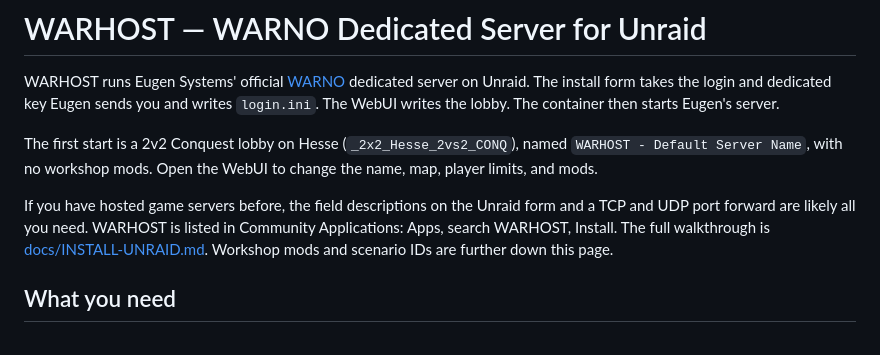
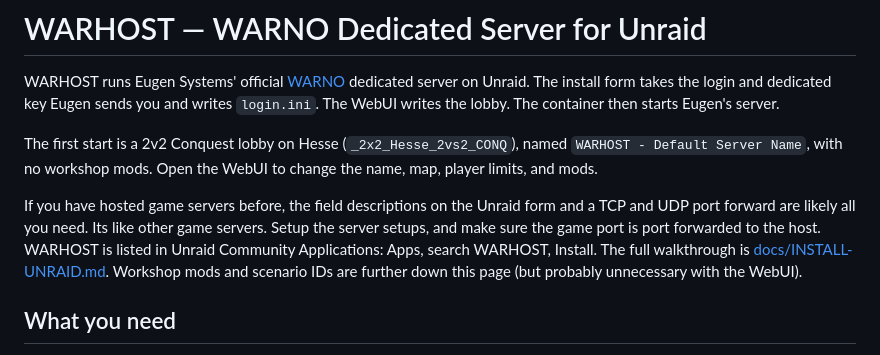
Before and after one commit to suchamoneypit/WARHOST, a Markdown page: README.md, the part around the change. GitHub-like rendering.

Commit message:
Update README.md
better wording

```diff
--- a/README.md
+++ b/README.md
@@ -4,7 +4,7 @@ WARHOST runs Eugen Systems' official [WARNO](https://store.steampowered.com/app/
 
 The first start is a 2v2 Conquest lobby on Hesse (`_2x2_Hesse_2vs2_CONQ`), named `WARHOST - Default Server Name`, with no workshop mods. Open the WebUI to change the name, map, player limits, and mods.
 
-If you have hosted game servers before, the field descriptions on the Unraid form and a TCP and UDP port forward are likely all you need. WARHOST is listed in Community Applications: Apps, search WARHOST, Install. The full walkthrough is [docs/INSTALL-UNRAID.md](docs/INSTALL-UNRAID.md). Workshop mods and scenario IDs are further down this page.
+If you have hosted game servers before, the field descriptions on the Unraid form and a TCP and UDP port forward are likely all you need. Its like other game servers. Setup the server setups, and make sure the game port is port forwarded to the host. WARHOST is listed in Unraid Community Applications: Apps, search WARHOST, Install. The full walkthrough is [docs/INSTALL-UNRAID.md](docs/INSTALL-UNRAID.md). Workshop mods and scenario IDs are further down this page (but probably unnecessary with the WebUI).
 
 ## What you need
 
```
